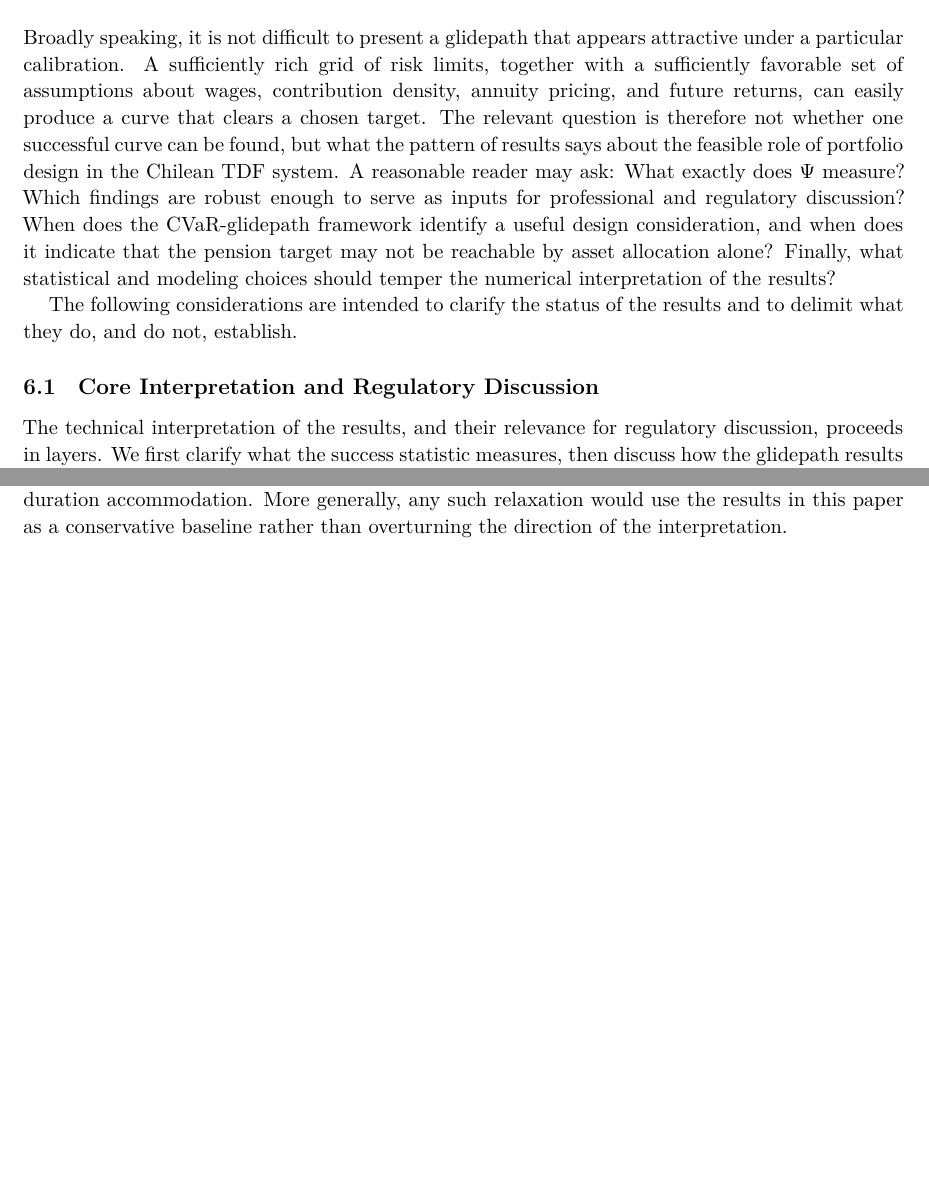
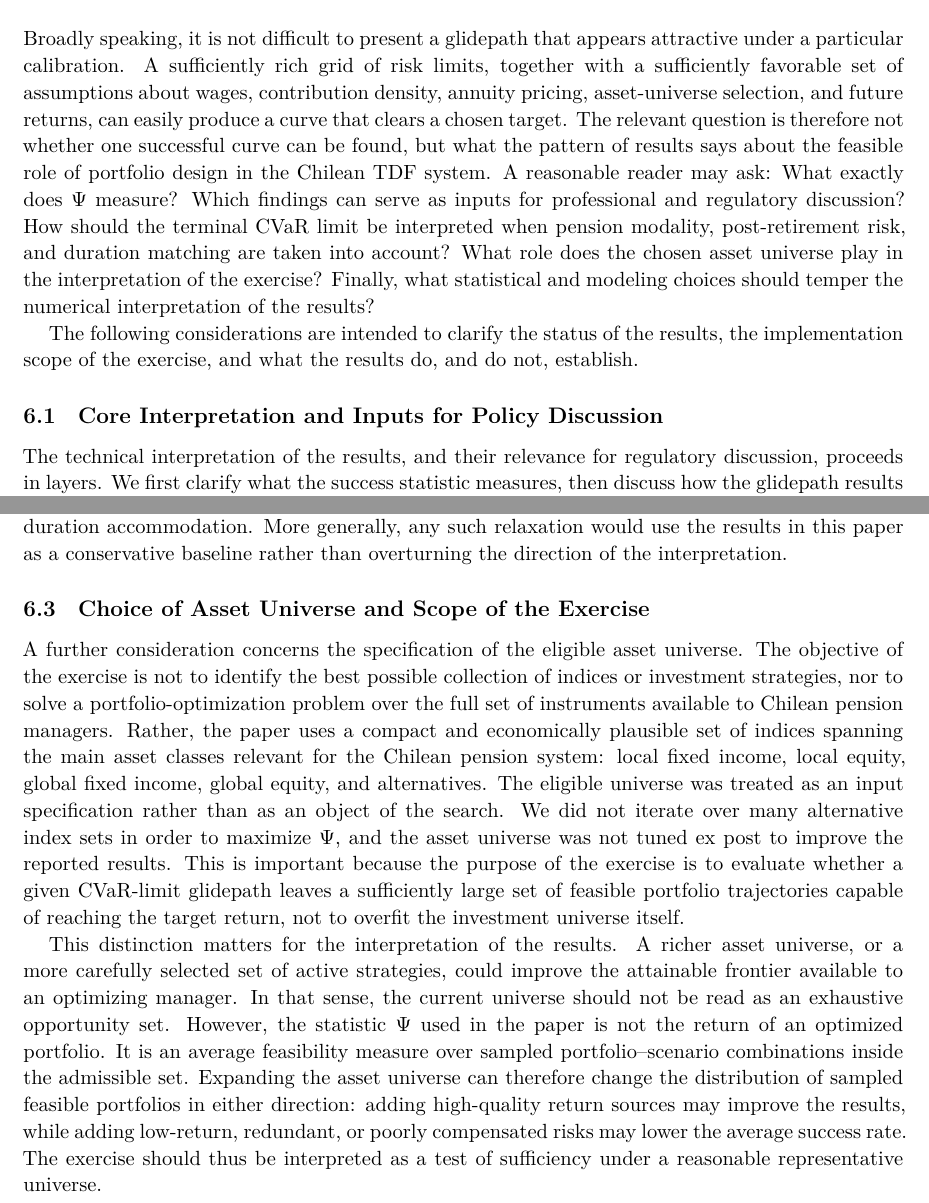
Before and after one commit to fintual-oss/fintual-clapes, a LaTeX paper (paper/main.tex): two parts of pages 16 and 19 of 25 before the commit and two parts of pages 16 and 19 of 26 after it, joined at a grey line, cut so that both start at the same text, the shorter picture padded with empty space. Compiled offline with XeLaTeX.

Commit message:
Clarify section 6 implementation scope

```diff
--- a/paper/main.tex
+++ b/paper/main.tex
@@ -426,14 +426,14 @@ The Chilean system exhibits persistent gender gaps driven by three factors that
 
 The female case sits well outside the feasible region of our grid: density alone places it below the 58\% feasibility boundary identified in the previous subsection, and the other two factors compound the problem. The interpretation is the same as for the density bottleneck, only sharper: glidepath design alone cannot close the female gap. Parametric reforms---retirement age, solidarity pillar, contribution incentives, or some combination---are necessary complements.
 
-\section{Discussion of Results and Statistical Considerations}
+\section{Discussion of Results, Implementation, and Statistical Considerations}
 % Draft owner in source document: Omar Larre
 
-Broadly speaking, it is not difficult to present a glidepath that appears attractive under a particular calibration. A sufficiently rich grid of risk limits, together with a sufficiently favorable set of assumptions about wages, contribution density, annuity pricing, and future returns, can easily produce a curve that clears a chosen target. The relevant question is therefore not whether one successful curve can be found, but what the pattern of results says about the feasible role of portfolio design in the Chilean TDF system. A reasonable reader may ask: What exactly does $\Psi$ measure? Which findings are robust enough to serve as inputs for professional and regulatory discussion? When does the CVaR-glidepath framework identify a useful design consideration, and when does it indicate that the pension target may not be reachable by asset allocation alone? Finally, what statistical and modeling choices should temper the numerical interpretation of the results?
+Broadly speaking, it is not difficult to present a glidepath that appears attractive under a particular calibration. A sufficiently rich grid of risk limits, together with a sufficiently favorable set of assumptions about wages, contribution density, annuity pricing, asset-universe selection, and future returns, can easily produce a curve that clears a chosen target. The relevant question is therefore not whether one successful curve can be found, but what the pattern of results says about the feasible role of portfolio design in the Chilean TDF system. A reasonable reader may ask: What exactly does $\Psi$ measure? Which findings can serve as inputs for professional and regulatory discussion? How should the terminal CVaR limit be interpreted when pension modality, post-retirement risk, and duration matching are taken into account? What role does the chosen asset universe play in the interpretation of the exercise? Finally, what statistical and modeling choices should temper the numerical interpretation of the results?
 
-The following considerations are intended to clarify the status of the results and to delimit what they do, and do not, establish.
+The following considerations are intended to clarify the status of the results, the implementation scope of the exercise, and what the results do, and do not, establish.
 
-\subsection{Core Interpretation and Regulatory Discussion}
+\subsection{Core Interpretation and Inputs for Policy Discussion}
 
 The technical interpretation of the results, and their relevance for regulatory discussion, proceeds in layers. We first clarify what the success statistic measures, then discuss how the glidepath results can inform regulatory design, and finally identify the economic constraints that can make the target infeasible regardless of the portfolio rule.
 
@@ -463,6 +463,12 @@ To gauge the order of magnitude, we perform a simple rate-risk stress using the
 
 This calculation suggests that a terminal CVaR limit of 3\% may be slightly conservative if the regulatory objective includes accommodating materially longer-duration UF portfolios intended to match life-annuity liabilities. If policymakers wanted terminal portfolios to accept this higher interest-rate sensitivity, a terminal CVaR limit closer to 3.5\% or 4\% could be considered. Such a relaxation would expand the admissible set relative to the baseline exercise. Since higher CVaR limits allow portfolios with greater risk exposure and, in this setting, potentially higher expected return and carry, the baseline results should be read as conservative with respect to terminal duration accommodation. More generally, any such relaxation would use the results in this paper as a conservative baseline rather than overturning the direction of the interpretation.
 
+\subsection{Choice of Asset Universe and Scope of the Exercise}
+
+A further consideration concerns the specification of the eligible asset universe. The objective of the exercise is not to identify the best possible collection of indices or investment strategies, nor to solve a portfolio-optimization problem over the full set of instruments available to Chilean pension managers. Rather, the paper uses a compact and economically plausible set of indices spanning the main asset classes relevant for the Chilean pension system: local fixed income, local equity, global fixed income, global equity, and alternatives. The eligible universe was treated as an input specification rather than as an object of the search. We did not iterate over many alternative index sets in order to maximize $\Psi$, and the asset universe was not tuned ex post to improve the reported results. This is important because the purpose of the exercise is to evaluate whether a given CVaR-limit glidepath leaves a sufficiently large set of feasible portfolio trajectories capable of reaching the target return, not to overfit the investment universe itself.
+
+This distinction matters for the interpretation of the results. A richer asset universe, or a more carefully selected set of active strategies, could improve the attainable frontier available to an optimizing manager. In that sense, the current universe should not be read as an exhaustive opportunity set. However, the statistic $\Psi$ used in the paper is not the return of an optimized portfolio. It is an average feasibility measure over sampled portfolio--scenario combinations inside the admissible set. Expanding the asset universe can therefore change the distribution of sampled feasible portfolios in either direction: adding high-quality return sources may improve the results, while adding low-return, redundant, or poorly compensated risks may lower the average success rate. The exercise should thus be interpreted as a test of sufficiency under a reasonable representative universe.
+
 \subsection{Some Considerations Regarding Potential Statistical Biases}
 
 Several parameters are fixed by design before the grid search is performed, including the minimum-sufficiency target, the 90\% CVaR confidence level, the terminal CVaR limit, and the piecewise-linear form of the risk curve. We then apply the optimality criterion of the paper: among the admissible curves that reach sufficiency, choose the one with the lowest cumulative risk. This limits overfitting because the risk metric and policy class are not tuned ex post to improve the results. The optimum is therefore conditional on these modeling choices, but it is not the product of searching over them.
```
Also changed, not shown: paper/main.pdf.
